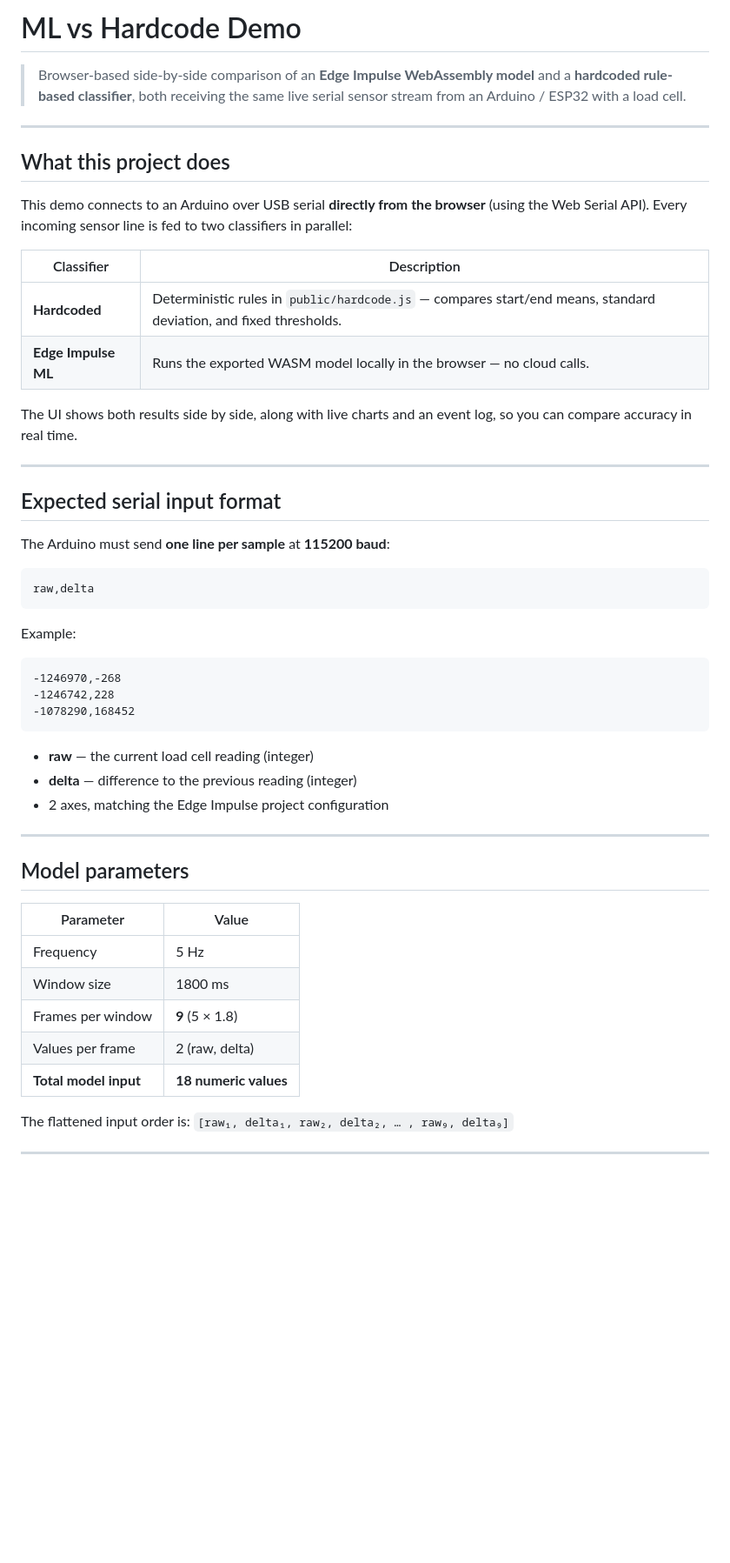
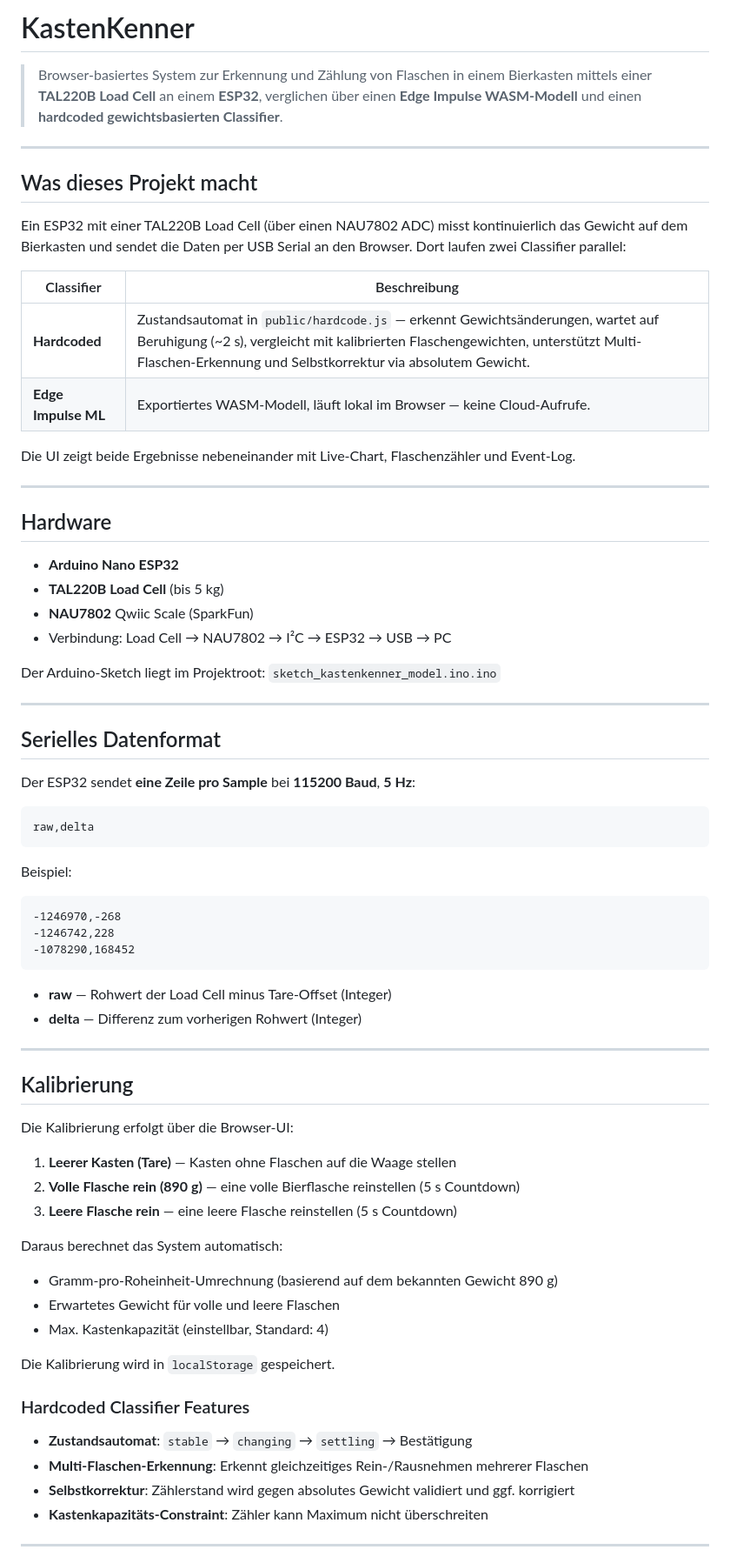
Before and after one commit to AltarisV/KastenKenner, a Markdown page: README.md, the part around one of its changes. Shown at 87% size. Rendered like a GitHub page; blank space fills up the shorter version.

````diff
--- a/README.md
+++ b/README.md
@@ -1,36 +1,48 @@
-# ML vs Hardcode Demo
+# KastenKenner
 
-> Browser-based side-by-side comparison of an **Edge Impulse WebAssembly
-> model** and a **hardcoded rule-based classifier**, both receiving the
-> same live serial sensor stream from an Arduino / ESP32 with a load cell.
+> Browser-basiertes System zur Erkennung und Zählung von Flaschen in
+> einem Bierkasten mittels einer **TAL220B Load Cell** an einem **ESP32**,
+> verglichen über einen **Edge Impulse WASM-Modell** und einen
+> **hardcoded gewichtsbasierten Classifier**.
 
 ---
 
-## What this project does
+## Was dieses Projekt macht
 
-This demo connects to an Arduino over USB serial **directly from the
-browser** (using the Web Serial API).  Every incoming sensor line is fed
-to two classifiers in parallel:
+Ein ESP32 mit einer TAL220B Load Cell (über einen NAU7802 ADC) misst
+kontinuierlich das Gewicht auf dem Bierkasten und sendet die Daten per
+USB Serial an den Browser. Dort laufen zwei Classifier parallel:
 
-| Classifier | Description |
+| Classifier | Beschreibung |
 |---|---|
-| **Hardcoded** | Deterministic rules in `public/hardcode.js` — compares start/end means, standard deviation, and fixed thresholds. |
-| **Edge Impulse ML** | Runs the exported WASM model locally in the browser — no cloud calls. |
+| **Hardcoded** | Zustandsautomat in `public/hardcode.js` — erkennt Gewichtsänderungen, wartet auf Beruhigung (~2 s), vergleicht mit kalibrierten Flaschengewichten, unterstützt Multi-Flaschen-Erkennung und Selbstkorrektur via absolutem Gewicht. |
+| **Edge Impulse ML** | Exportiertes WASM-Modell, läuft lokal im Browser — keine Cloud-Aufrufe. |
 
-The UI shows both results side by side, along with live charts and an
-event log, so you can compare accuracy in real time.
+Die UI zeigt beide Ergebnisse nebeneinander mit Live-Chart, Flaschenzähler
+und Event-Log.
 
 ---
 
-## Expected serial input format
+## Hardware
 
-The Arduino must send **one line per sample** at **115200 baud**:
+- **Arduino Nano ESP32**
+- **TAL220B Load Cell** (bis 5 kg)
+- **NAU7802** Qwiic Scale (SparkFun)
+- Verbindung: Load Cell → NAU7802 → I²C → ESP32 → USB → PC
+
+Der Arduino-Sketch liegt im Projektroot: `sketch_kastenkenner_model.ino.ino`
+
+---
+
+## Serielles Datenformat
+
+Der ESP32 sendet **eine Zeile pro Sample** bei **115200 Baud**, **5 Hz**:
 
 ```
 raw,delta
 ```
 
-Example:
+Beispiel:
 
 ```
 -1246970,-268
@@ -38,24 +50,32 @@ Example:
 -1078290,168452
 ```
 
-- **raw** — the current load cell reading (integer)
-- **delta** — difference to the previous reading (integer)
-- 2 axes, matching the Edge Impulse project configuration
+- **raw** — Rohwert der Load Cell minus Tare-Offset (Integer)
+- **delta** — Differenz zum vorherigen Rohwert (Integer)
 
 ---
 
-## Model parameters
+## Kalibrierung
 
-| Parameter       | Value |
-|-----------------|-------|
-| Frequency       | 5 Hz  |
-| Window size     | 1800 ms |
-| Frames per window | **9** (5 × 1.8) |
-| Values per frame  | 2 (raw, delta) |
-| **Total model input** | **18 numeric values** |
+Die Kalibrierung erfolgt über die Browser-UI:
 
-The flattened input order is:
-`[raw₁, delta₁, raw₂, delta₂, … , raw₉, delta₉]`
+1. **Leerer Kasten (Tare)** — Kasten ohne Flaschen auf die Waage stellen
+2. **Volle Flasche rein (890 g)** — eine volle Bierflasche reinstellen (5 s Countdown)
+3. **Leere Flasche rein** — eine leere Flasche reinstellen (5 s Countdown)
+
+Daraus berechnet das System automatisch:
+- Gramm-pro-Roheinheit-Umrechnung (basierend auf dem bekannten Gewicht 890 g)
+- Erwartetes Gewicht für volle und leere Flaschen
+- Max. Kastenkapazität (einstellbar, Standard: 4)
+
+Die Kalibrierung wird in `localStorage` gespeichert.
+
+### Hardcoded Classifier Features
+
+- **Zustandsautomat**: `stable` → `changing` → `settling` → Bestätigung
+- **Multi-Flaschen-Erkennung**: Erkennt gleichzeitiges Rein-/Rausnehmen mehrerer Flaschen
+- **Selbstkorrektur**: Zählerstand wird gegen absolutes Gewicht validiert und ggf. korrigiert
+- **Kastenkapazitäts-Constraint**: Zähler kann Maximum nicht überschreiten
 
 ---
 
````
Also changed, not shown: other parts of README.md (+37 -58 lines).
